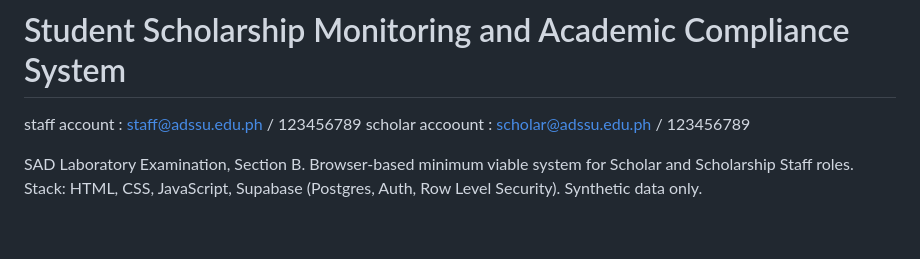
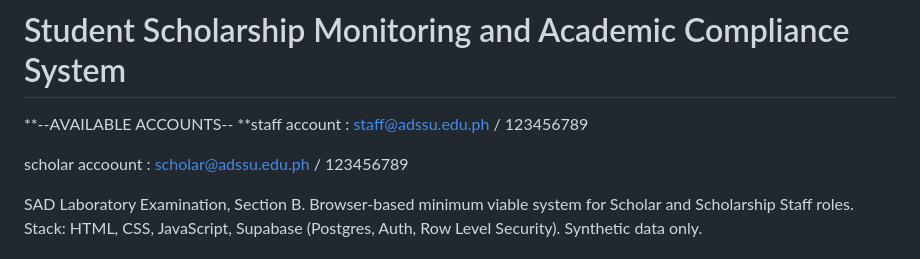
Before and after one commit to dums0907-max/dums0907-max-SAD_Exam_Section_B_M-007467_DUM, a Markdown page: README.md, the part around the change. Rendered like a GitHub page; blank space fills up the shorter version.

```diff
--- a/README.md
+++ b/README.md
@@ -1,6 +1,8 @@
 # Student Scholarship Monitoring and Academic Compliance System
 
-staff account : staff@adssu.edu.ph / 123456789
+**--AVAILABLE ACCOUNTS--
+**staff account : staff@adssu.edu.ph / 123456789
+
 scholar accoount : scholar@adssu.edu.ph / 123456789
 
 SAD Laboratory Examination, Section B. Browser-based minimum viable system for Scholar and Scholarship Staff roles.
```
